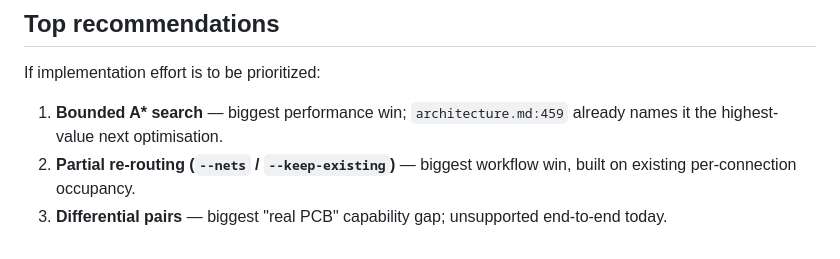
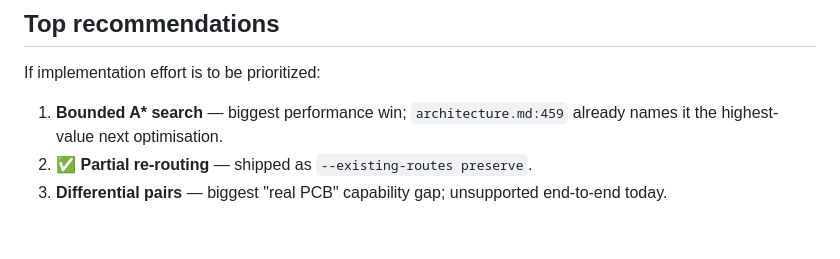
Before and after one commit to dqmcdonald/PyAutoRoute, a Markdown page: plans/feature-suggestions.md, the part around the change. Rendered like a GitHub page.

Commit message:
docs: mark partial re-routing done in Top recommendations
Co-Authored-By: Claude Sonnet 4.6 <noreply@anthropic.com>

```diff
--- a/plans/feature-suggestions.md
+++ b/plans/feature-suggestions.md
@@ -192,7 +192,6 @@ If implementation effort is to be prioritized:
 
 1. **Bounded A\* search** — biggest performance win; `architecture.md:459` already
    names it the highest-value next optimisation.
-2. **Partial re-routing (`--nets` / `--keep-existing`)** — biggest workflow win,
-   built on existing per-connection occupancy.
+2. ✅ **Partial re-routing** — shipped as `--existing-routes preserve`.
 3. **Differential pairs** — biggest "real PCB" capability gap; unsupported
    end-to-end today.
```
